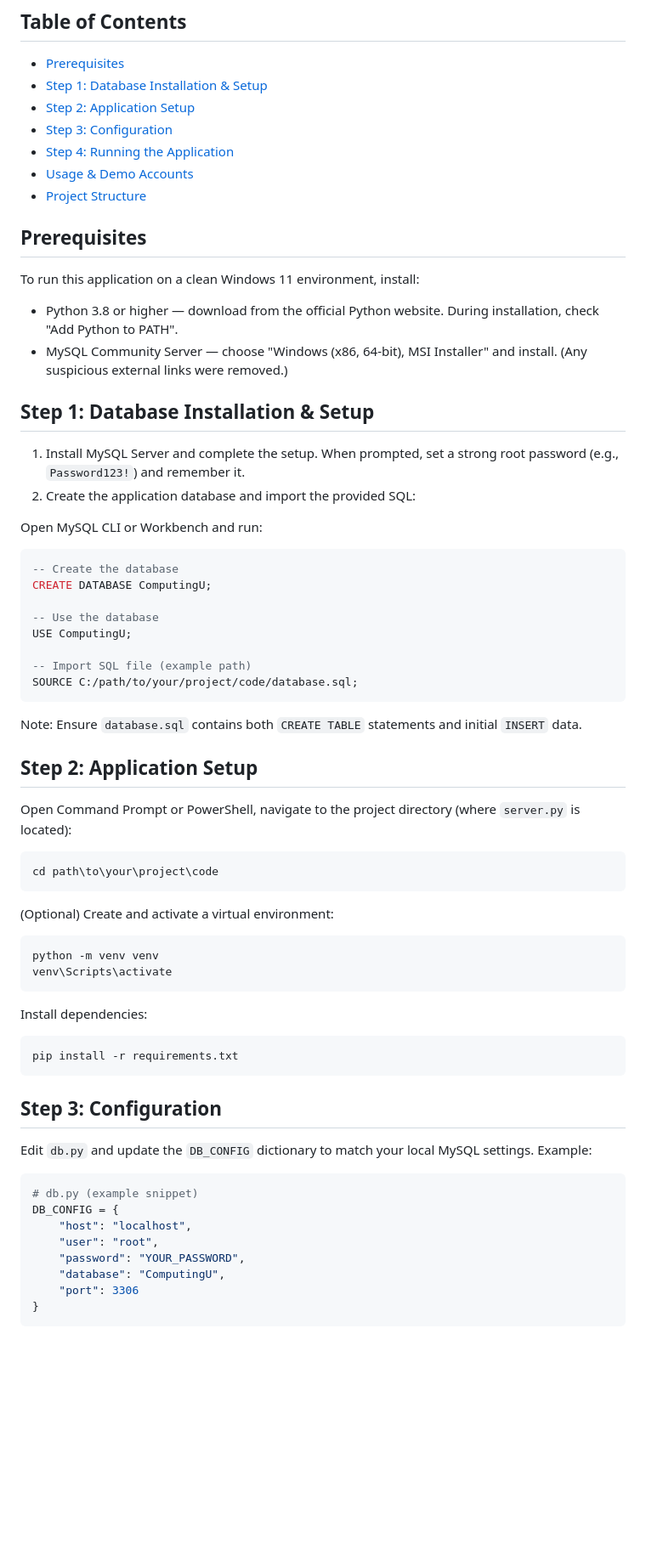
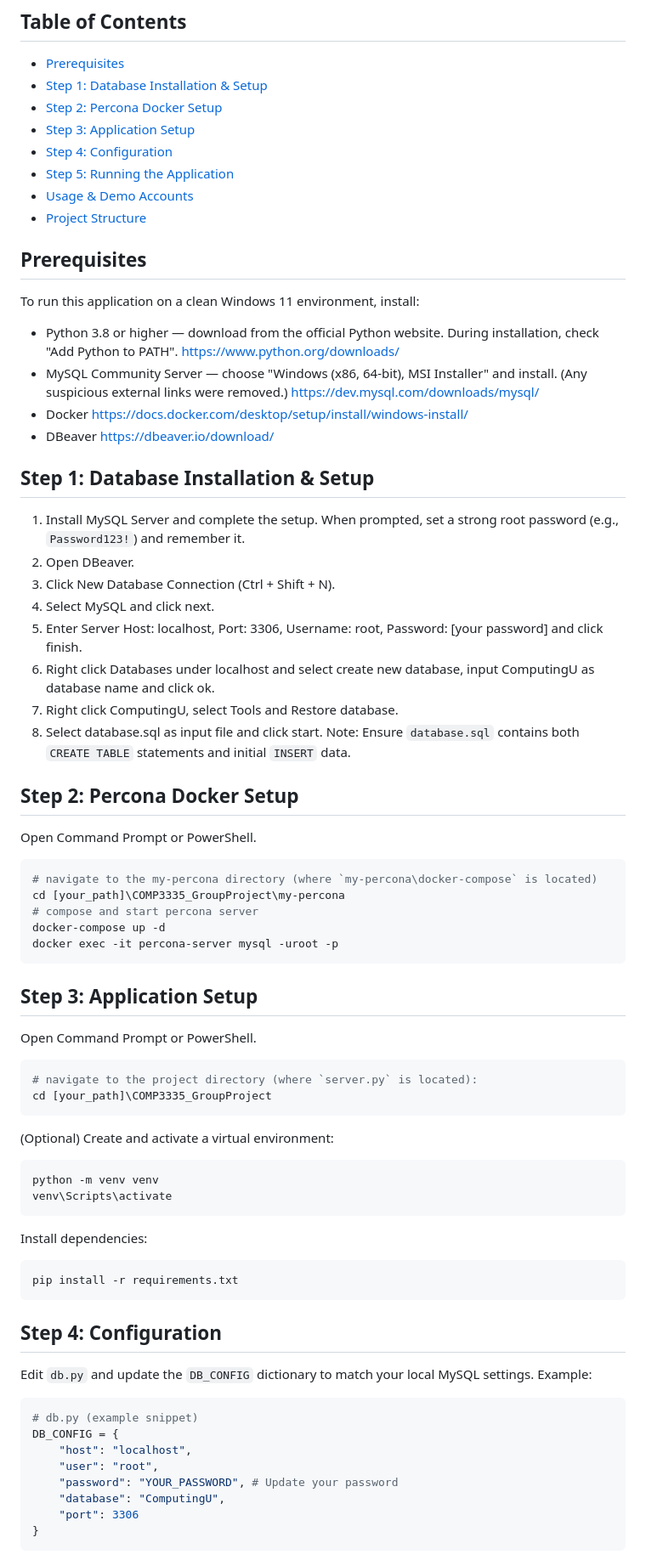
Before and after one commit to TommyLuk0814/COMP3335_GroupProject, a Markdown page: README.md, the part around the change printed below. Shown: that part at 85% size. Rendered like a GitHub page; blank space fills up the shorter version.

Commit message:
Update README with Percona installation

````diff
--- a/README.md
+++ b/README.md
@@ -5,38 +5,46 @@ This project implements a secure database application for a university context (
 ## Table of Contents
 - [Prerequisites](#prerequisites)
 - [Step 1: Database Installation & Setup](#step-1-database-installation--setup)
-- [Step 2: Application Setup](#step-2-application-setup)
-- [Step 3: Configuration](#step-3-configuration)
-- [Step 4: Running the Application](#step-4-running-the-application)
+- [Step 2: Percona Docker Setup](#step-2-percona-docker-setup)
+- [Step 3: Application Setup](#step-3-application-setup)
+- [Step 4: Configuration](#step-4-configuration)
+- [Step 5: Running the Application](#step-5-running-the-application)
 - [Usage & Demo Accounts](#usage--demo-accounts)
 - [Project Structure](#project-structure)
 
 ## Prerequisites
 To run this application on a clean Windows 11 environment, install:
-- Python 3.8 or higher — download from the official Python website. During installation, check "Add Python to PATH".
-- MySQL Community Server — choose "Windows (x86, 64-bit), MSI Installer" and install. (Any suspicious external links were removed.)
+- Python 3.8 or higher — download from the official Python website. During installation, check "Add Python to PATH". https://www.python.org/downloads/
+- MySQL Community Server — choose "Windows (x86, 64-bit), MSI Installer" and install. (Any suspicious external links were removed.) https://dev.mysql.com/downloads/mysql/
+- Docker https://docs.docker.com/desktop/setup/install/windows-install/
+- DBeaver https://dbeaver.io/download/
 
 ## Step 1: Database Installation & Setup
 1. Install MySQL Server and complete the setup. When prompted, set a strong root password (e.g., `Password123!`) and remember it.
-2. Create the application database and import the provided SQL:
-
-Open MySQL CLI or Workbench and run:
-```sql
--- Create the database
-CREATE DATABASE ComputingU;
-
--- Use the database
-USE ComputingU;
-
--- Import SQL file (example path)
-SOURCE C:/path/to/your/project/code/database.sql;
-```
+2. Open DBeaver.
+3. Click New Database Connection (Ctrl + Shift + N).
+4. Select MySQL and click next.
+5. Enter Server Host: localhost, Port: 3306, Username: root, Password: [your password] and click finish.
+6. Right click Databases under localhost and select create new database, input ComputingU as database name and click ok.
+7. Right click ComputingU, select Tools and Restore database.
+8. Select database.sql as input file and click start.
 Note: Ensure `database.sql` contains both `CREATE TABLE` statements and initial `INSERT` data.
 
-## Step 2: Application Setup
-Open Command Prompt or PowerShell, navigate to the project directory (where `server.py` is located):
+## Step 2: Percona Docker Setup
+Open Command Prompt or PowerShell.
+``` powershell
+# navigate to the my-percona directory (where `my-percona\docker-compose` is located)
+cd [your_path]\COMP3335_GroupProject\my-percona
+# compose and start percona server
+docker-compose up -d
+docker exec -it percona-server mysql -uroot -p
+```
+
+## Step 3: Application Setup
+Open Command Prompt or PowerShell.
 ```powershell
-cd path\to\your\project\code
+# navigate to the project directory (where `server.py` is located):
+cd [your_path]\COMP3335_GroupProject
 ```
 (Optional) Create and activate a virtual environment:
 ```powershell
@@ -48,14 +56,14 @@ Install dependencies:
 pip install -r requirements.txt
 ```
 
-## Step 3: Configuration
+## Step 4: Configuration
 Edit `db.py` and update the `DB_CONFIG` dictionary to match your local MySQL settings. Example:
 ```python
 # db.py (example snippet)
 DB_CONFIG = {
     "host": "localhost",
     "user": "root",
-    "password": "YOUR_PASSWORD",
+    "password": "YOUR_PASSWORD", # Update your password
     "database": "ComputingU",
     "port": 3306
 }
````
Also changed, not shown: other parts of README.md (+1 -2 lines).
